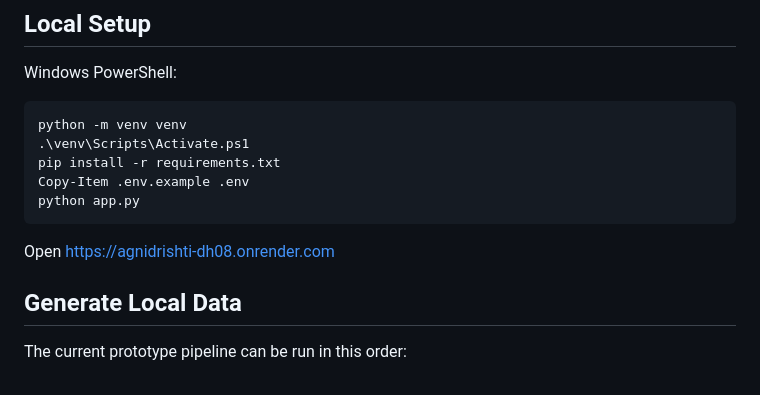
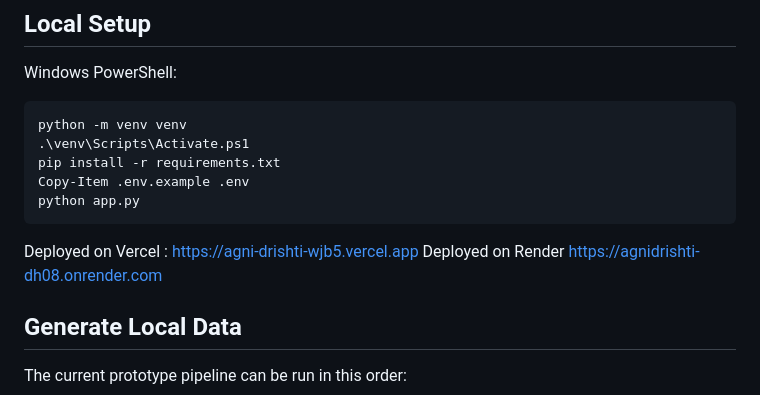
Before and after one commit to narendrakp222/AgniDrishti, a Markdown page: README.md, the part around the change. GitHub-like rendering.

Commit message:
Update README.md
deployedonvercel

````diff
--- a/README.md
+++ b/README.md
@@ -54,8 +54,8 @@ pip install -r requirements.txt
 Copy-Item .env.example .env
 python app.py
 ```
-
-Open https://agnidrishti-dh08.onrender.com
+Deployed on Vercel : https://agni-drishti-wjb5.vercel.app
+Deployed on Render https://agnidrishti-dh08.onrender.com
 
 ## Generate Local Data
 
````
